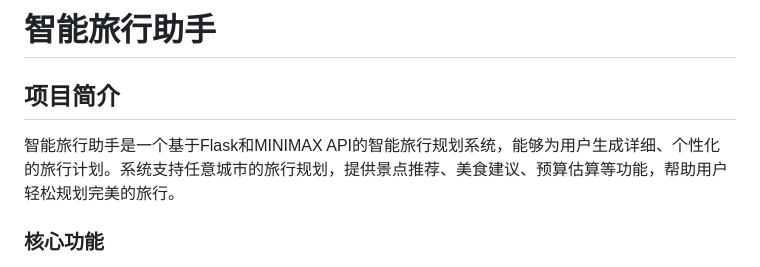
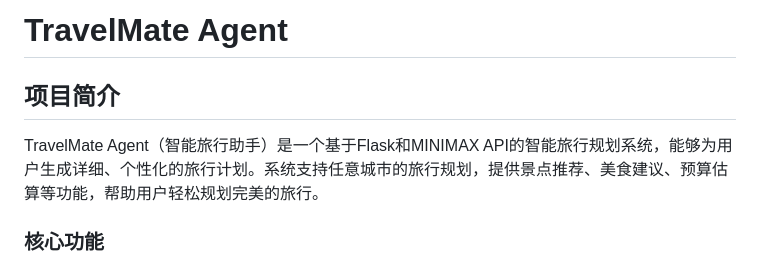
Before and after one commit to evelyn2222/travel-assistant, a Markdown page: README.md, the part around the change. Drawn GitHub-style.

Commit message:
docs: 更新项目名称为TravelMate Agent

```diff
--- a/README.md
+++ b/README.md
@@ -1,8 +1,8 @@
-# 智能旅行助手
+# TravelMate Agent
 
 ## 项目简介
 
-智能旅行助手是一个基于Flask和MINIMAX API的智能旅行规划系统，能够为用户生成详细、个性化的旅行计划。系统支持任意城市的旅行规划，提供景点推荐、美食建议、预算估算等功能，帮助用户轻松规划完美的旅行。
+TravelMate Agent（智能旅行助手）是一个基于Flask和MINIMAX API的智能旅行规划系统，能够为用户生成详细、个性化的旅行计划。系统支持任意城市的旅行规划，提供景点推荐、美食建议、预算估算等功能，帮助用户轻松规划完美的旅行。
 
 ### 核心功能
 
```
